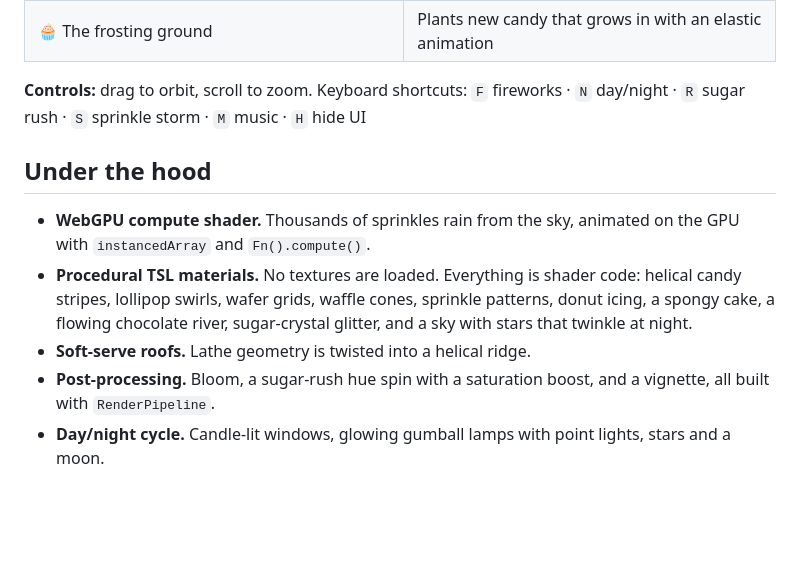
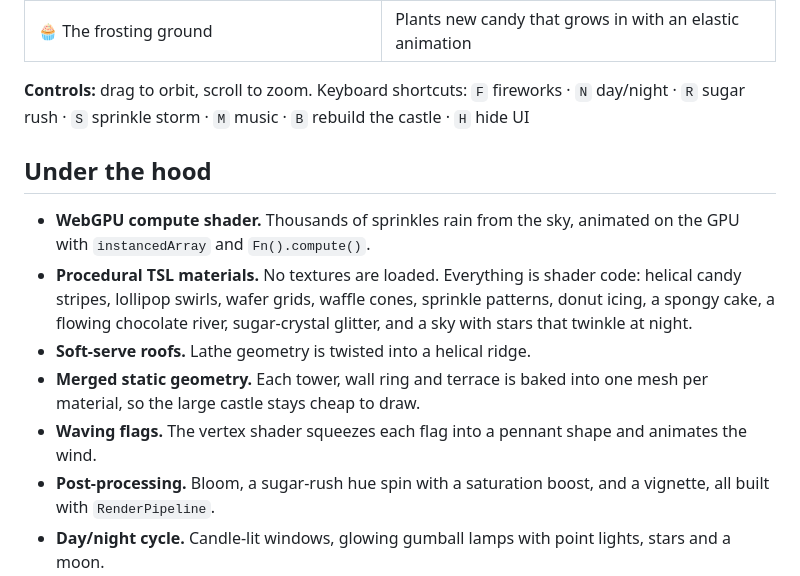
Before and after one commit to HiliMor/candy-castle, a Markdown page: README.md, the part around one of its changes. GitHub-like rendering; blank space fills up the shorter version.

```diff
--- a/README.md
+++ b/README.md
@@ -20,13 +37,15 @@ An interactive 3D candy castle on a floating layered cake, built with **three.js
 | 🧁 The frosting ground | Plants new candy that grows in with an elastic animation |
 
 **Controls:** drag to orbit, scroll to zoom. Keyboard shortcuts:
-`F` fireworks · `N` day/night · `R` sugar rush · `S` sprinkle storm · `M` music · `H` hide UI
+`F` fireworks · `N` day/night · `R` sugar rush · `S` sprinkle storm · `M` music · `B` rebuild the castle · `H` hide UI
 
 ## Under the hood
 
 - **WebGPU compute shader.** Thousands of sprinkles rain from the sky, animated on the GPU with `instancedArray` and `Fn().compute()`.
 - **Procedural TSL materials.** No textures are loaded. Everything is shader code: helical candy stripes, lollipop swirls, wafer grids, waffle cones, sprinkle patterns, donut icing, a spongy cake, a flowing chocolate river, sugar-crystal glitter, and a sky with stars that twinkle at night.
 - **Soft-serve roofs.** Lathe geometry is twisted into a helical ridge.
+- **Merged static geometry.** Each tower, wall ring and terrace is baked into one mesh per material, so the large castle stays cheap to draw.
+- **Waving flags.** The vertex shader squeezes each flag into a pennant shape and animates the wind.
 - **Post-processing.** Bloom, a sugar-rush hue spin with a saturation boost, and a vignette, all built with `RenderPipeline`.
 - **Day/night cycle.** Candle-lit windows, glowing gumball lamps with point lights, stars and a moon.
 - **Fireworks.** Sphere, ring and heart-shaped bursts with HDR sparks.
```
Also changed, not shown: other parts of README.md (+19 -2 lines), screenshot-detail.jpg (added), screenshot.jpg, 5 other files.
